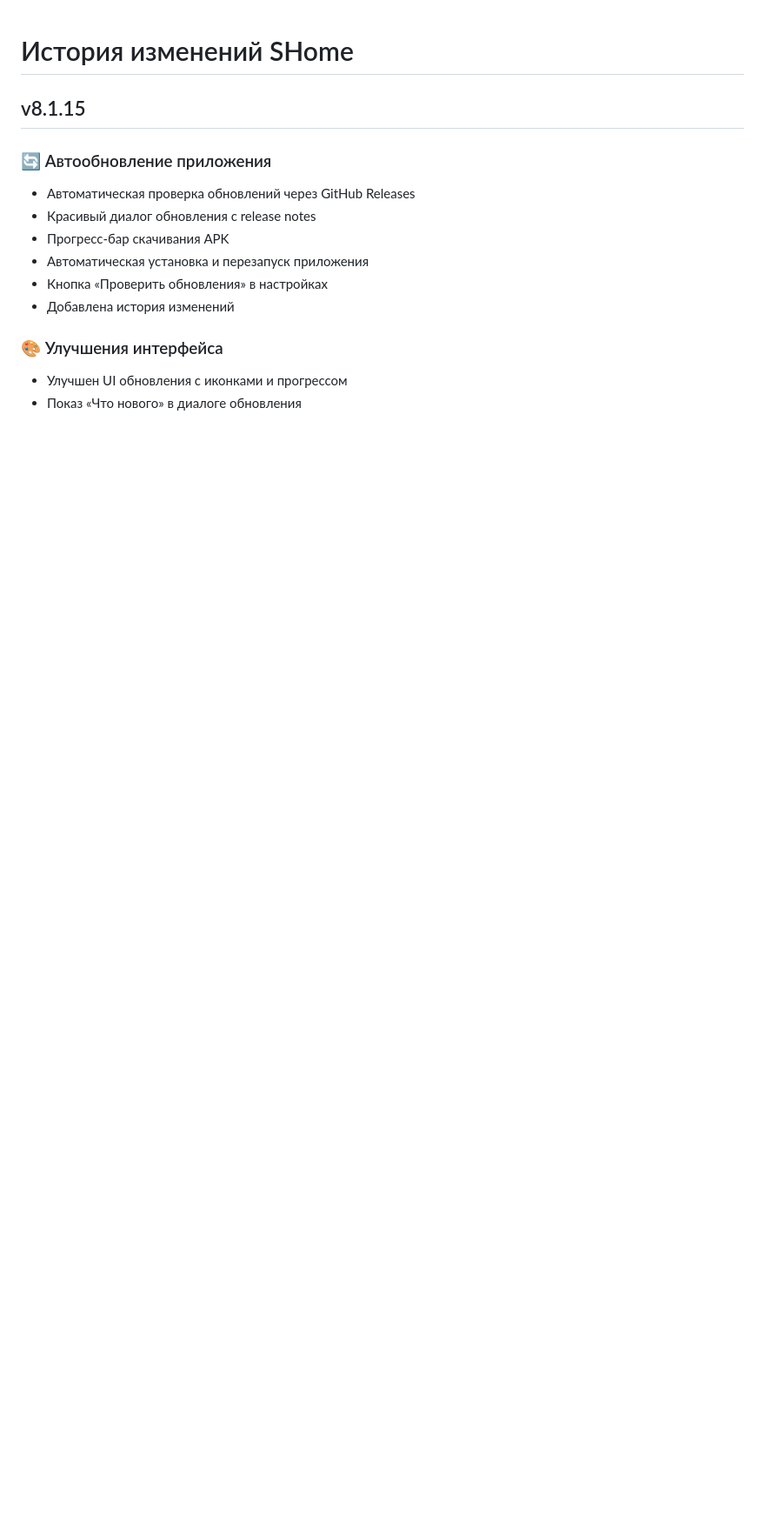
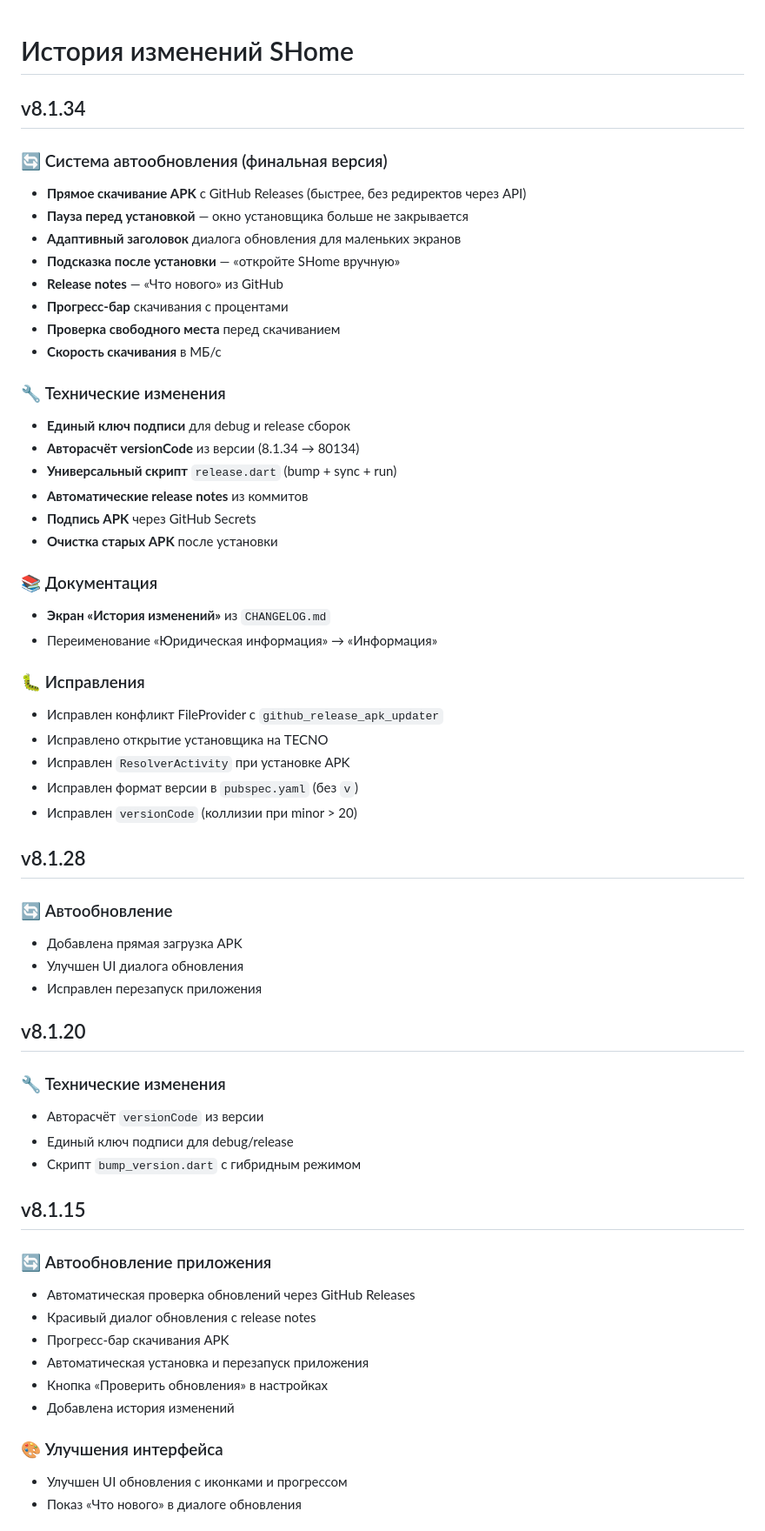
Before and after one commit to votsurx/SHomeV8.0-, a Markdown page: CHANGELOG.md, the part around the change. Shown at 87% size. Drawn GitHub-style; blank space fills up the shorter version.

Commit message:
Обновление change.md

```diff
--- a/CHANGELOG.md
+++ b/CHANGELOG.md
@@ -1,4 +1,46 @@
 # История изменений SHome
+
+## v8.1.34
+### 🔄 Система автообновления (финальная версия)
+- **Прямое скачивание APK** с GitHub Releases (быстрее, без редиректов через API)
+- **Пауза перед установкой** — окно установщика больше не закрывается
+- **Адаптивный заголовок** диалога обновления для маленьких экранов
+- **Подсказка после установки** — «откройте SHome вручную»
+- **Release notes** — «Что нового» из GitHub
+- **Прогресс-бар** скачивания с процентами
+- **Проверка свободного места** перед скачиванием
+- **Скорость скачивания** в МБ/с
+
+### 🔧 Технические изменения
+- **Единый ключ подписи** для debug и release сборок
+- **Авторасчёт versionCode** из версии (8.1.34 → 80134)
+- **Универсальный скрипт** `release.dart` (bump + sync + run)
+- **Автоматические release notes** из коммитов
+- **Подпись APK** через GitHub Secrets
+- **Очистка старых APK** после установки
+
+### 📚 Документация
+- **Экран «История изменений»** из `CHANGELOG.md`
+- Переименование «Юридическая информация» → «Информация»
+
+### 🐛 Исправления
+- Исправлен конфликт FileProvider с `github_release_apk_updater`
+- Исправлено открытие установщика на TECNO
+- Исправлен `ResolverActivity` при установке APK
+- Исправлен формат версии в `pubspec.yaml` (без `v`)
+- Исправлен `versionCode` (коллизии при minor > 20)
+
+## v8.1.28
+### 🔄 Автообновление
+- Добавлена прямая загрузка APK
+- Улучшен UI диалога обновления
+- Исправлен перезапуск приложения
+
+## v8.1.20
+### 🔧 Технические изменения
+- Авторасчёт `versionCode` из версии
+- Единый ключ подписи для debug/release
+- Скрипт `bump_version.dart` с гибридным режимом
 
 ## v8.1.15
 ### 🔄 Автообновление приложения
```
